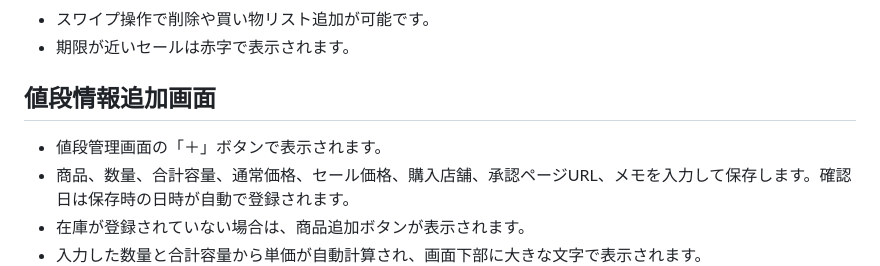
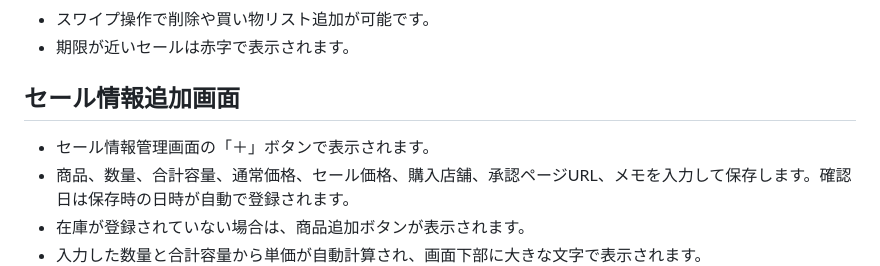
Before and after one commit to harumarion/oouchi_stock, a Markdown page: docs/user_manual_ja.md, the part around the change. GitHub-like rendering.

Commit message:
ドキュメントの画面名をセール情報管理に統一

```diff
--- a/docs/user_manual_ja.md
+++ b/docs/user_manual_ja.md
@@ -84,8 +84,8 @@ App ID を設定しておく必要があります。テスト用途であれば
 - スワイプ操作で削除や買い物リスト追加が可能です。
 - 期限が近いセールは赤字で表示されます。
 
-## 値段情報追加画面
-- 値段管理画面の「＋」ボタンで表示されます。
+## セール情報追加画面
+- セール情報管理画面の「＋」ボタンで表示されます。
 - 商品、数量、合計容量、通常価格、セール価格、購入店舗、承認ページURL、メモを入力して保存します。確認日は保存時の日時が自動で登録されます。
 - 在庫が登録されていない場合は、商品追加ボタンが表示されます。
 - 入力した数量と合計容量から単価が自動計算され、画面下部に大きな文字で表示されます。
```
Also changed, not shown: README.md (+1 -1 lines).
